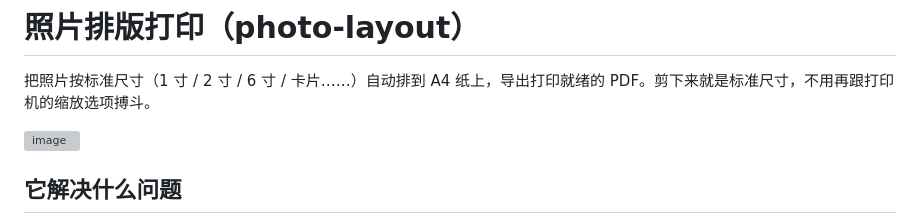
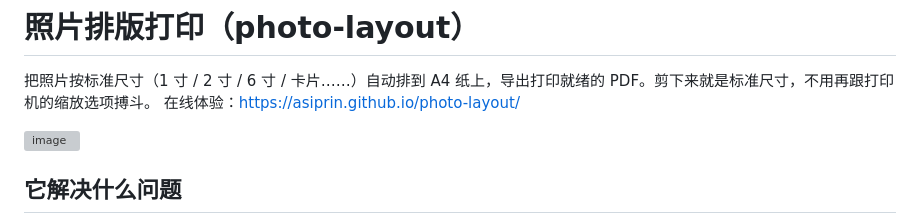
Before and after one commit to Asiprin/photo-layout, a Markdown page: README.md, the part around the change. GitHub-like rendering; grey boxes are pictures that could not be loaded.

```diff
--- a/README.md
+++ b/README.md
@@ -1,6 +1,7 @@
 # 照片排版打印（photo-layout）
 
 把照片按标准尺寸（1 寸 / 2 寸 / 6 寸 / 卡片……）自动排到 A4 纸上，导出打印就绪的 PDF。剪下来就是标准尺寸，不用再跟打印机的缩放选项搏斗。
+在线体验：https://asiprin.github.io/photo-layout/
 
 <img width="1529" height="1537" alt="image" src="https://github.com/user-attachments/assets/51af0cd6-0c46-467d-b009-fa84d4116b0b" />
 
```
